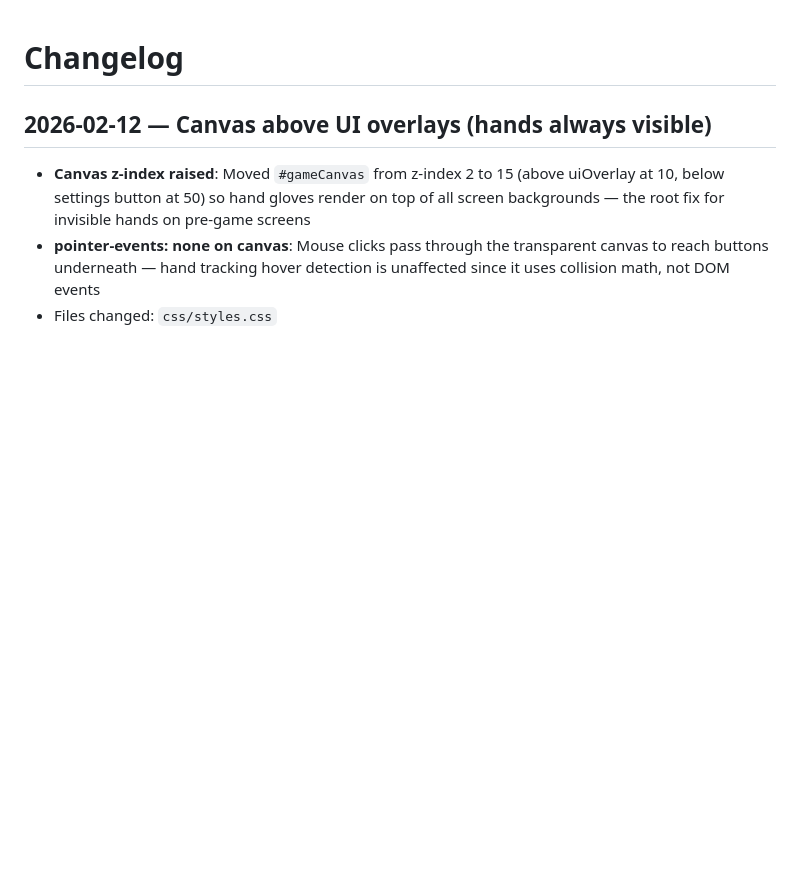
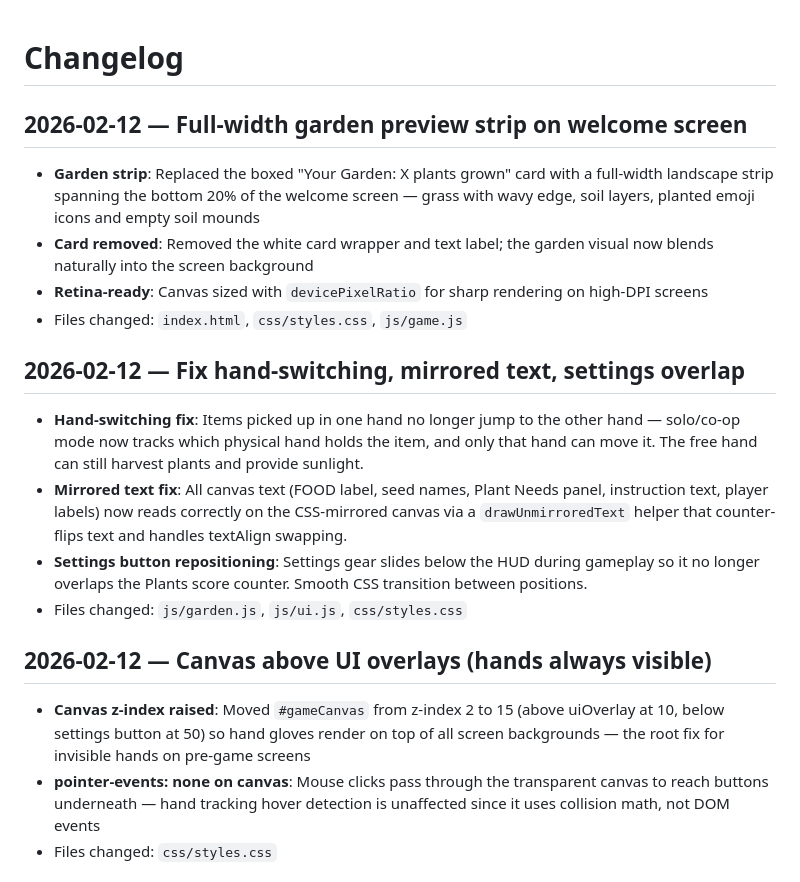
Before and after one commit to vinhly271193/balloon-pop-game, a Markdown page: .claude/changelog.md, the part around the change. Drawn GitHub-style; blank space fills up the shorter version.

Commit message:
Update changelog with garden preview strip change
Co-Authored-By: Claude Opus 4.6 <noreply@anthropic.com>

```diff
--- a/.claude/changelog.md
+++ b/.claude/changelog.md
@@ -1,4 +1,16 @@
 # Changelog
+
+## 2026-02-12 — Full-width garden preview strip on welcome screen
+- **Garden strip**: Replaced the boxed "Your Garden: X plants grown" card with a full-width landscape strip spanning the bottom 20% of the welcome screen — grass with wavy edge, soil layers, planted emoji icons and empty soil mounds
+- **Card removed**: Removed the white card wrapper and text label; the garden visual now blends naturally into the screen background
+- **Retina-ready**: Canvas sized with `devicePixelRatio` for sharp rendering on high-DPI screens
+- Files changed: `index.html`, `css/styles.css`, `js/game.js`
+
+## 2026-02-12 — Fix hand-switching, mirrored text, settings overlap
+- **Hand-switching fix**: Items picked up in one hand no longer jump to the other hand — solo/co-op mode now tracks which physical hand holds the item, and only that hand can move it. The free hand can still harvest plants and provide sunlight.
+- **Mirrored text fix**: All canvas text (FOOD label, seed names, Plant Needs panel, instruction text, player labels) now reads correctly on the CSS-mirrored canvas via a `drawUnmirroredText` helper that counter-flips text and handles textAlign swapping.
+- **Settings button repositioning**: Settings gear slides below the HUD during gameplay so it no longer overlaps the Plants score counter. Smooth CSS transition between positions.
+- Files changed: `js/garden.js`, `js/ui.js`, `css/styles.css`
 
 ## 2026-02-12 — Canvas above UI overlays (hands always visible)
 - **Canvas z-index raised**: Moved `#gameCanvas` from z-index 2 to 15 (above uiOverlay at 10, below settings button at 50) so hand gloves render on top of all screen backgrounds — the root fix for invisible hands on pre-game screens
```
